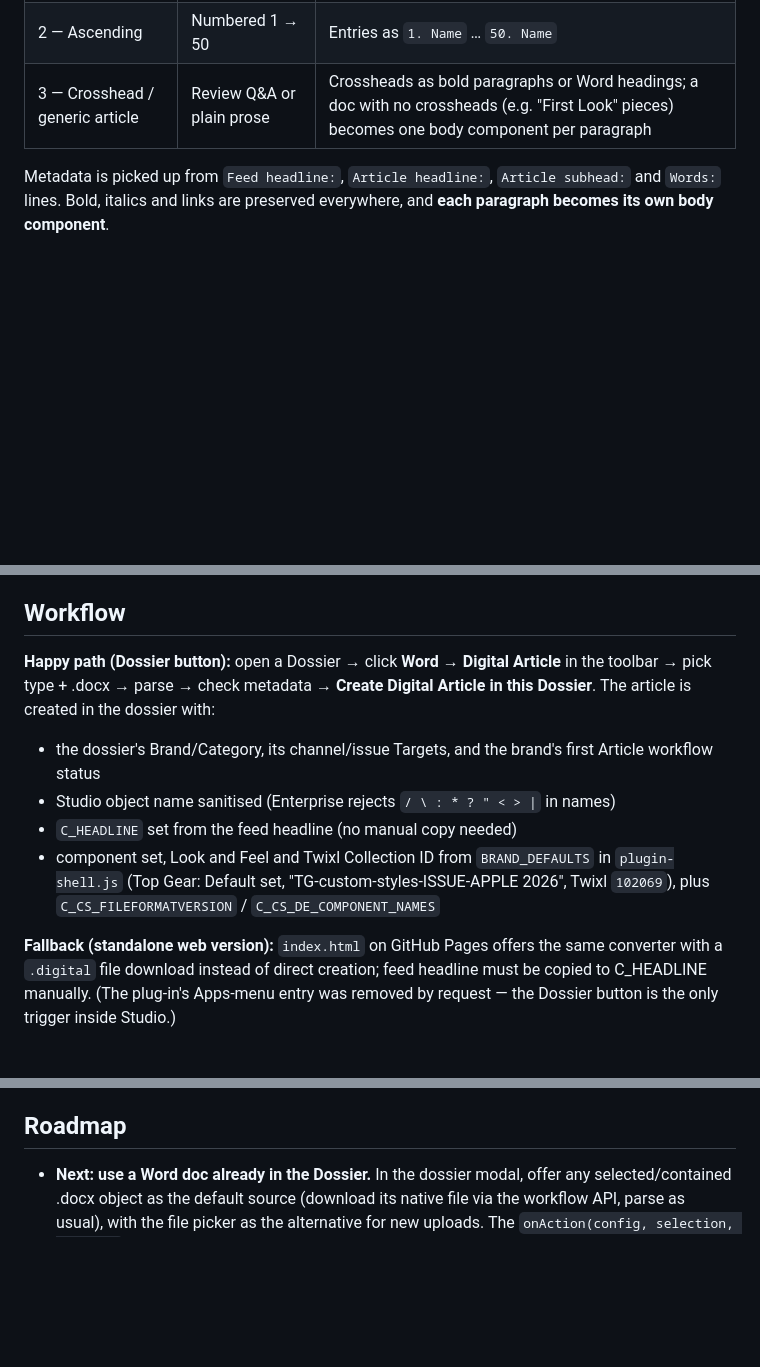
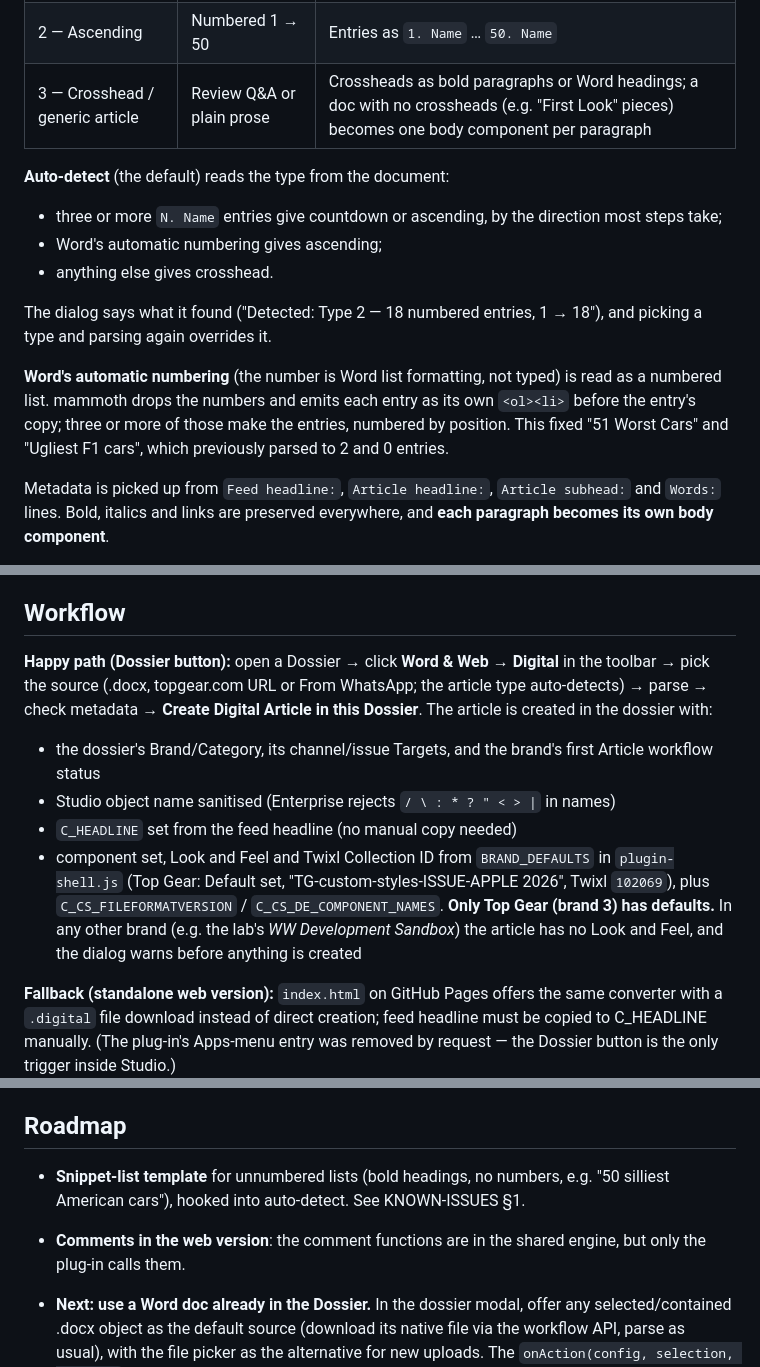
Before and after one commit to bennstorey/word-digital-article-builder, a Markdown page: README.md, 3 parts joined by grey strips. Drawn GitHub-style; blank space fills up the shorter version.

```diff
--- a/README.md
+++ b/README.md
@@ -34,6 +76,20 @@ hostname before shipping.**
 | 1 — Countdown | Numbered 50 → 1 | Entries as `50. Name` … `1. Name` |
 | 2 — Ascending | Numbered 1 → 50 | Entries as `1. Name` … `50. Name` |
 | 3 — Crosshead / generic article | Review Q&A or plain prose | Crossheads as bold paragraphs or Word headings; a doc with no crossheads (e.g. "First Look" pieces) becomes one body component per paragraph |
+
+**Auto-detect** (the default) reads the type from the document:
+- three or more `N. Name` entries give countdown or ascending, by the direction most steps take;
+- Word's automatic numbering gives ascending;
+- anything else gives crosshead.
+
+The dialog says what it found ("Detected: Type 2 — 18 numbered entries, 1 → 18"),
+and picking a type and parsing again overrides it.
+
+**Word's automatic numbering** (the number is Word list formatting, not typed)
+is read as a numbered list. mammoth drops the numbers and emits each entry as
+its own `<ol><li>` before the entry's copy; three or more of those make the
+entries, numbered by position. This fixed "51 Worst Cars" and "Ugliest F1 cars",
+which previously parsed to 2 and 0 entries.
 
 Metadata is picked up from `Feed headline:`, `Article headline:`, `Article subhead:` and `Words:` lines. Bold, italics and links are preserved everywhere, and **each paragraph becomes its own body component**.
 
@@ -76,12 +132,12 @@ Note: `{SESSION_ID}` URL-app wildcards are deprecated since Studio 10.40 / Enter
 
 ## Workflow
 
-**Happy path (Dossier button):** open a Dossier → click **Word → Digital Article** in the toolbar → pick type + .docx → parse → check metadata → **Create Digital Article in this Dossier**. The article is created in the dossier with:
+**Happy path (Dossier button):** open a Dossier → click **Word & Web → Digital** in the toolbar → pick the source (.docx, topgear.com URL or From WhatsApp; the article type auto-detects) → parse → check metadata → **Create Digital Article in this Dossier**. The article is created in the dossier with:
 
 - the dossier's Brand/Category, its channel/issue Targets, and the brand's first Article workflow status
 - Studio object name sanitised (Enterprise rejects `/ \ : * ? " < > |` in names)
 - `C_HEADLINE` set from the feed headline (no manual copy needed)
-- component set, Look and Feel and Twixl Collection ID from `BRAND_DEFAULTS` in `plugin-shell.js` (Top Gear: Default set, "TG-custom-styles-ISSUE-APPLE 2026", Twixl `102069`), plus `C_CS_FILEFORMATVERSION` / `C_CS_DE_COMPONENT_NAMES`
+- component set, Look and Feel and Twixl Collection ID from `BRAND_DEFAULTS` in `plugin-shell.js` (Top Gear: Default set, "TG-custom-styles-ISSUE-APPLE 2026", Twixl `102069`), plus `C_CS_FILEFORMATVERSION` / `C_CS_DE_COMPONENT_NAMES`. **Only Top Gear (brand 3) has defaults.** In any other brand (e.g. the lab's *WW Development Sandbox*) the article has no Look and Feel, and the dialog warns before anything is created
 
 **Fallback (standalone web version):** `index.html` on GitHub Pages offers the same converter with a `.digital` file download instead of direct creation; feed headline must be copied to C_HEADLINE manually. (The plug-in's Apps-menu entry was removed by request — the Dossier button is the only trigger inside Studio.)
 
@@ -94,6 +150,9 @@ Note: `{SESSION_ID}` URL-app wildcards are deprecated since Studio 10.40 / Enter
 
 ## Roadmap
 
+- **Snippet-list template** for unnumbered lists (bold headings, no numbers, e.g. "50 silliest American cars"), hooked into auto-detect. See KNOWN-ISSUES §1.
+- **Comments in the web version**: the comment functions are in the shared engine, but only the plug-in calls them.
+
 - **Next: use a Word doc already in the Dossier.** In the dossier modal, offer any selected/contained .docx object as the default source (download its native file via the workflow API, parse as usual), with the file picker as the alternative for new uploads. The `onAction(config, selection, dossier)` handler already receives the selection; docx objects have Format `application/vnd.openxmlformats-officedocument.wordprocessingml.document`.
 - **Brand-hosted templates instead of embedded ones.** The three article templates are currently baked into the plug-in (extracted from the original `.digitmpl` files). Investigate sourcing them from the brand the dossier belongs to instead: query for `ArticleTemplate` objects (Format `application/ww-digitmpl+json`) in the dossier's Publication, download the native `.digitmpl` same-origin, and build against that. Templates would then be maintained in Studio per brand, with no plug-in redeploy when a template changes.
 - Workflow-status picker in the modal (currently: first Article status for the brand).
```
Also changed, not shown: other parts of README.md (+44 -2 lines), KNOWN-ISSUES.md (+34 -0 lines).
